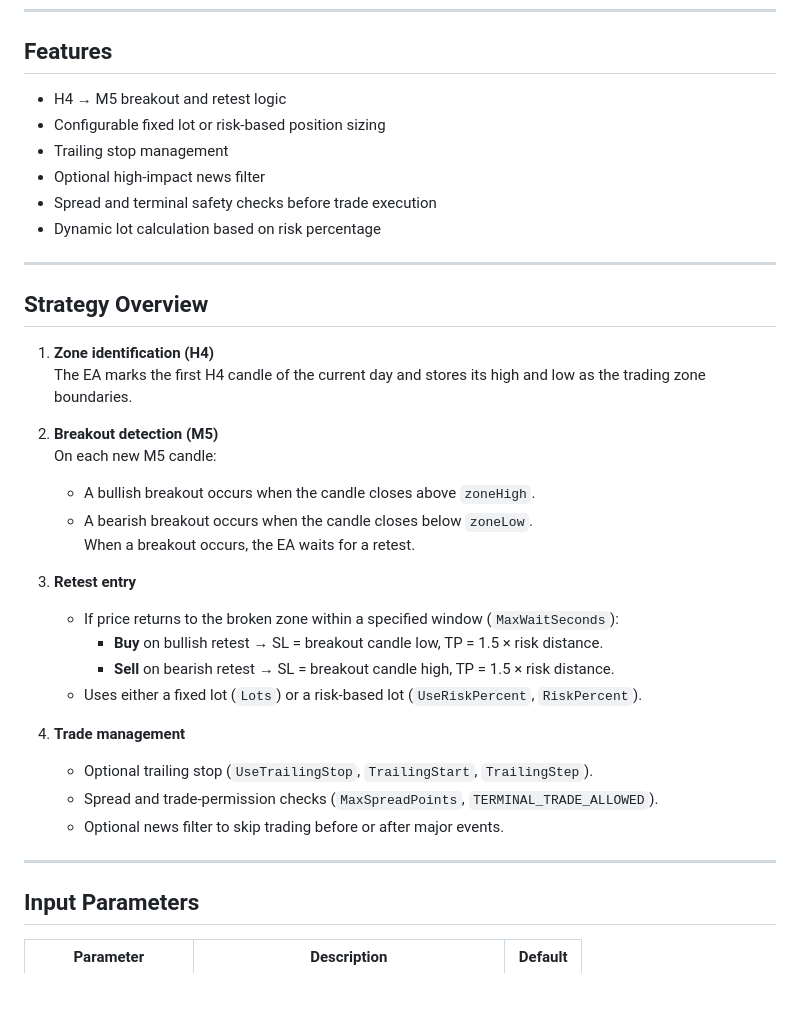
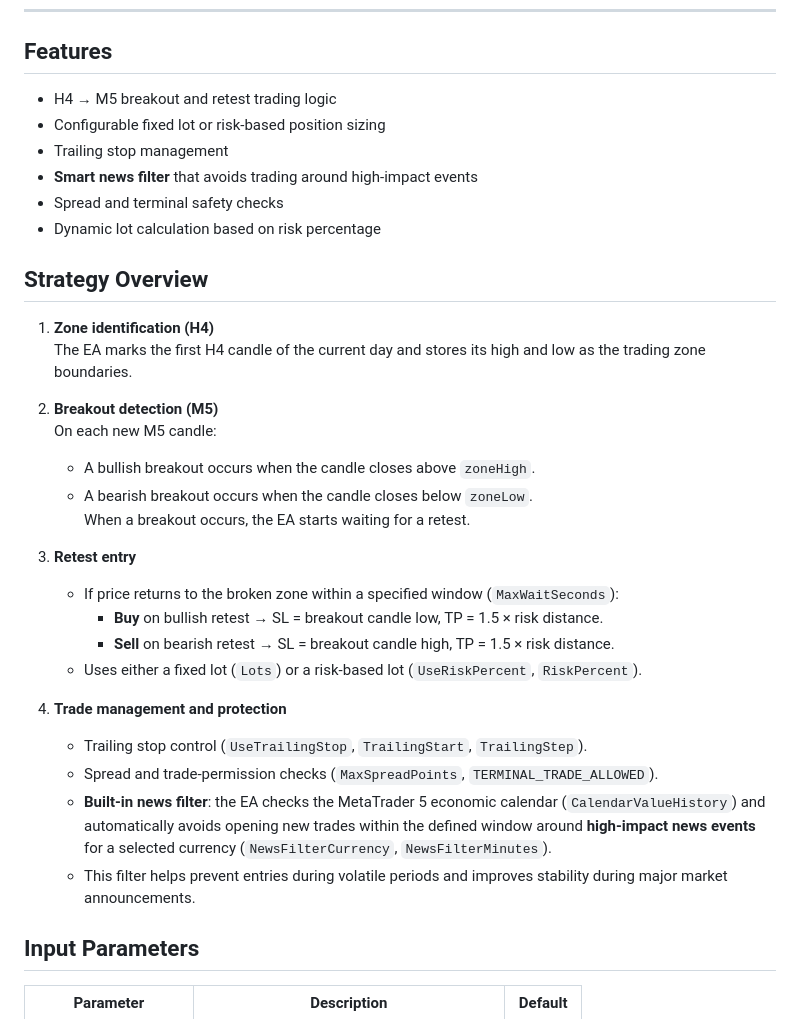
Before and after one commit to croccaxx/blackXAU_AUTOMATED-BOT-TRADE, a Markdown page: README.md, the part around one of its changes. Drawn GitHub-style; blank space fills up the shorter version.

```diff
--- a/README.md
+++ b/README.md
@@ -7,14 +7,12 @@ The EA trades gold (XAUUSD) using a multi-timeframe breakout and retest strategy
 
 ## Features
 
-- H4 → M5 breakout and retest logic
+- H4 → M5 breakout and retest trading logic
 - Configurable fixed lot or risk-based position sizing
 - Trailing stop management
-- Optional high-impact news filter
-- Spread and terminal safety checks before trade execution
+- **Smart news filter** that avoids trading around high-impact events
+- Spread and terminal safety checks
 - Dynamic lot calculation based on risk percentage
-
----
 
 ## Strategy Overview
 
@@ -25,7 +23,7 @@ The EA trades gold (XAUUSD) using a multi-timeframe breakout and retest strategy
    On each new M5 candle:
    - A bullish breakout occurs when the candle closes above `zoneHigh`.
    - A bearish breakout occurs when the candle closes below `zoneLow`.
-   When a breakout occurs, the EA waits for a retest.
+   When a breakout occurs, the EA starts waiting for a retest.
 
 3. **Retest entry**
    - If price returns to the broken zone within a specified window (`MaxWaitSeconds`):
@@ -33,12 +31,12 @@ The EA trades gold (XAUUSD) using a multi-timeframe breakout and retest strategy
      - **Sell** on bearish retest → SL = breakout candle high, TP = 1.5 × risk distance.
    - Uses either a fixed lot (`Lots`) or a risk-based lot (`UseRiskPercent`, `RiskPercent`).
 
-4. **Trade management**
-   - Optional trailing stop (`UseTrailingStop`, `TrailingStart`, `TrailingStep`).
+4. **Trade management and protection**
+   - Trailing stop control (`UseTrailingStop`, `TrailingStart`, `TrailingStep`).
    - Spread and trade-permission checks (`MaxSpreadPoints`, `TERMINAL_TRADE_ALLOWED`).
-   - Optional news filter to skip trading before or after major events.
+   - **Built-in news filter**: the EA checks the MetaTrader 5 economic calendar (`CalendarValueHistory`) and automatically avoids opening new trades within the defined window around **high-impact news events** for a selected currency (`NewsFilterCurrency`, `NewsFilterMinutes`).
+   - This filter helps prevent entries during volatile periods and improves stability during major market announcements.
 
----
 
 ## Input Parameters
 
```
Also changed, not shown: other parts of README.md (+2 -0 lines).
